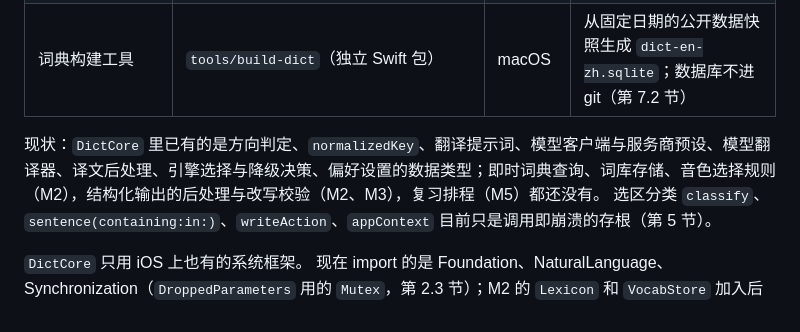
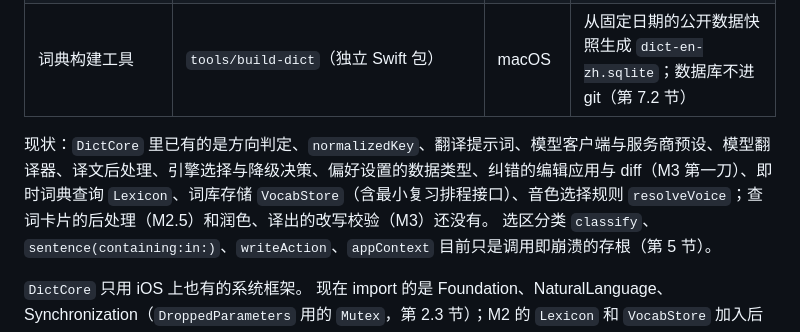
Before and after one commit to futantan/dict, a Markdown page: Design/architecture.md, the part around the change. GitHub-like rendering.

Commit message:
docs(architecture): update the DictCore status line for M2 modules

```diff
--- a/Design/architecture.md
+++ b/Design/architecture.md
@@ -123,7 +123,7 @@ Dict 是 macOS 15 及以上的原生菜单栏应用，面向日常要用第二
 | `CaptureFixture` 应用 | `Fixtures/CaptureFixture`（`project.yml` 里的一个 target） | macOS | 端到端测试用的夹具应用，各种文本控件加「撒谎」控件，记录收到的拷贝、粘贴、写入（第 14.3 节） |
 | 词典构建工具 | `tools/build-dict`（独立 Swift 包） | macOS | 从固定日期的公开数据快照生成 `dict-en-zh.sqlite`；数据库不进 git（第 7.2 节） |
 
-现状：`DictCore` 里已有的是方向判定、`normalizedKey`、翻译提示词、模型客户端与服务商预设、模型翻译器、译文后处理、引擎选择与降级决策、偏好设置的数据类型；即时词典查询、词库存储、音色选择规则（M2），结构化输出的后处理与改写校验（M2、M3），复习排程（M5）都还没有。
+现状：`DictCore` 里已有的是方向判定、`normalizedKey`、翻译提示词、模型客户端与服务商预设、模型翻译器、译文后处理、引擎选择与降级决策、偏好设置的数据类型、纠错的编辑应用与 diff（M3 第一刀）、即时词典查询 `Lexicon`、词库存储 `VocabStore`（含最小复习排程接口）、音色选择规则 `resolveVoice`；查词卡片的后处理（M2.5）和润色、译出的改写校验（M3）还没有。
 选区分类 `classify`、`sentence(containing:in:)`、`writeAction`、`appContext` 目前只是调用即崩溃的存根（第 5 节）。
 
 `DictCore` 只用 iOS 上也有的系统框架。
```
